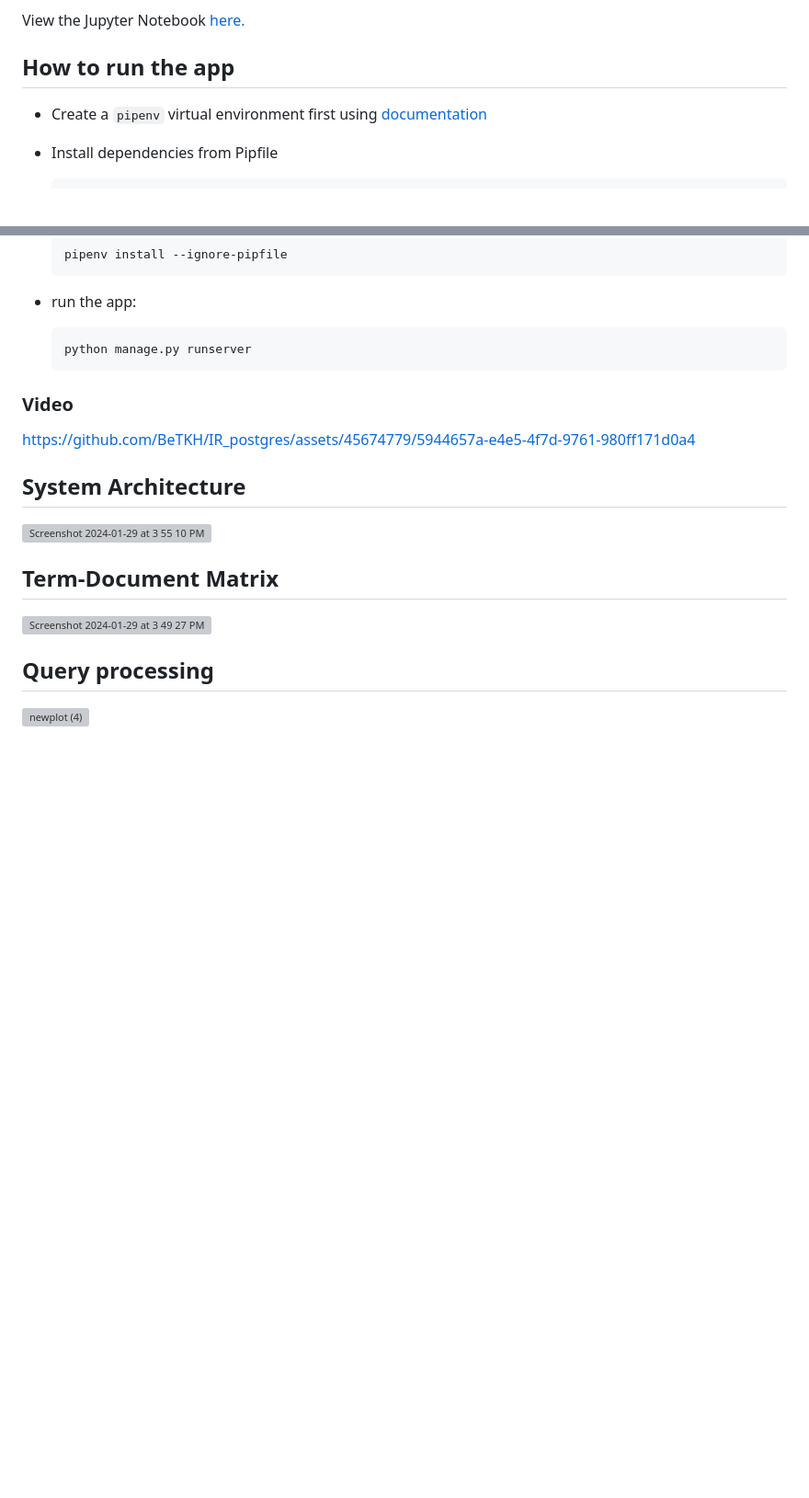
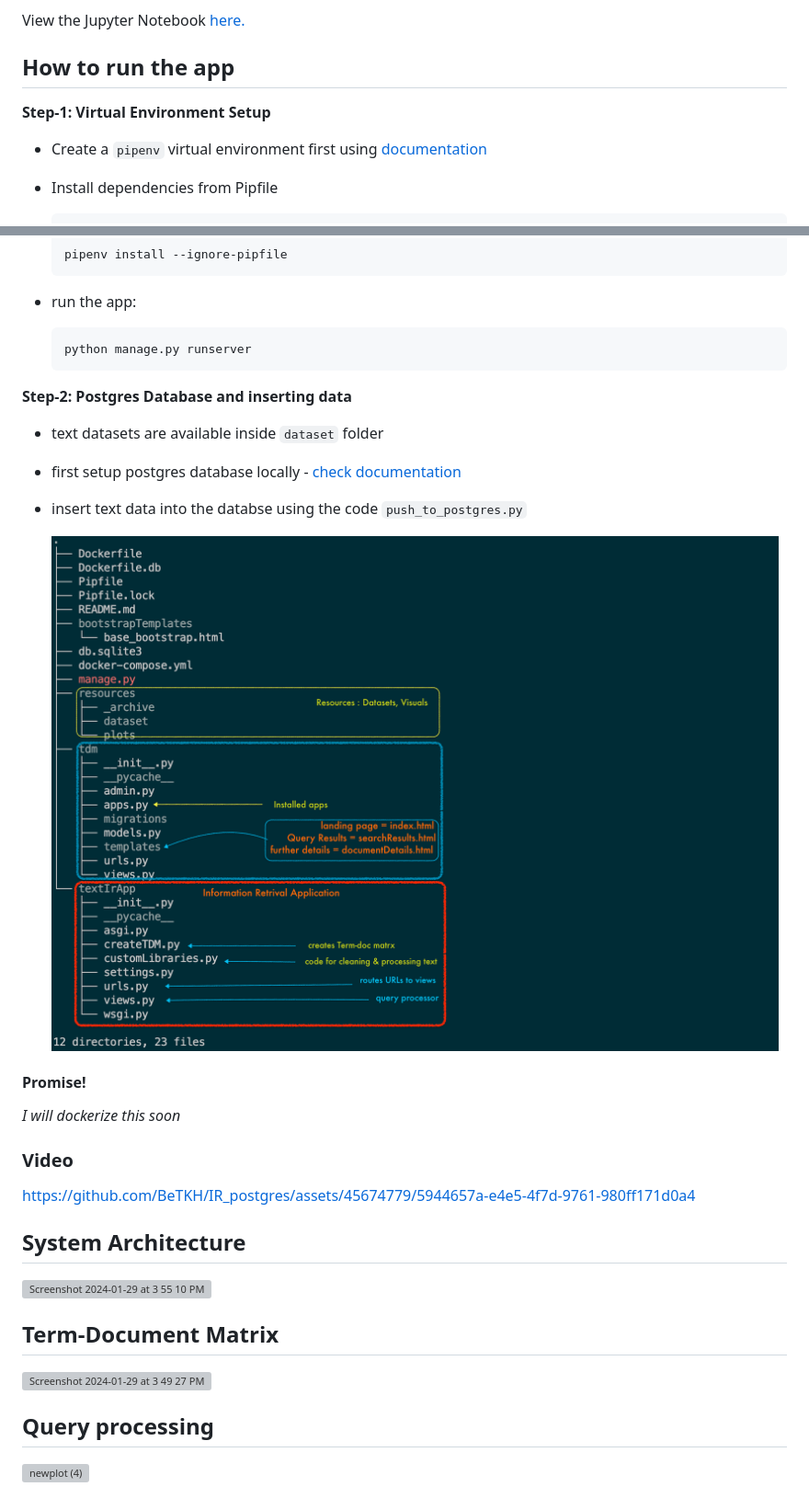
Before and after one commit to BeTKH/InformationRetrival, a Markdown page: README.md, 2 parts joined by grey strips. Shown: that part at 92% size. GitHub-like rendering; pictures changed too: resources/imgs/structure.png (added); blank space fills up the shorter version; grey boxes are pictures that could not be loaded.

````diff
--- a/README.md
+++ b/README.md
@@ -17,6 +17,8 @@ View the Jupyter Notebook [here.](https://htmlpreview.github.io/?https://github.
 
 ## How to run the app
 
+**Step-1: Virtual Environment Setup**
+
 - Create a `pipenv` virtual environment first using [documentation](https://pipenv.pypa.io/en/latest/installation.html)
 
 - Install dependencies from Pipfile
@@ -35,6 +37,18 @@ View the Jupyter Notebook [here.](https://htmlpreview.github.io/?https://github.
   ```
   python manage.py runserver
   ```
+
+**Step-2: Postgres Database and inserting data**
+
+- text datasets are available inside `dataset` folder
+- first setup postgres database locally - [check documentation](https://neon.tech/postgresql/postgresql-getting-started)
+- insert text data into the databse using the code `push_to_postgres.py`
+
+  <img width="1174" alt="Screenshot 2024-01-29 at 3 55 38 PM" src="resources/imgs/structure.png">
+
+#### Promise!
+
+_I will dockerize this soon_
 
 ### Video
 
````
Also changed, not shown: other parts of README.md (+7 -1 lines), resources/imgs/details.png (added), resources/imgs/landingpage.png (added), resources/imgs/page.png (added), resources/imgs/searchResultsPage.png (added), 4 other files.
